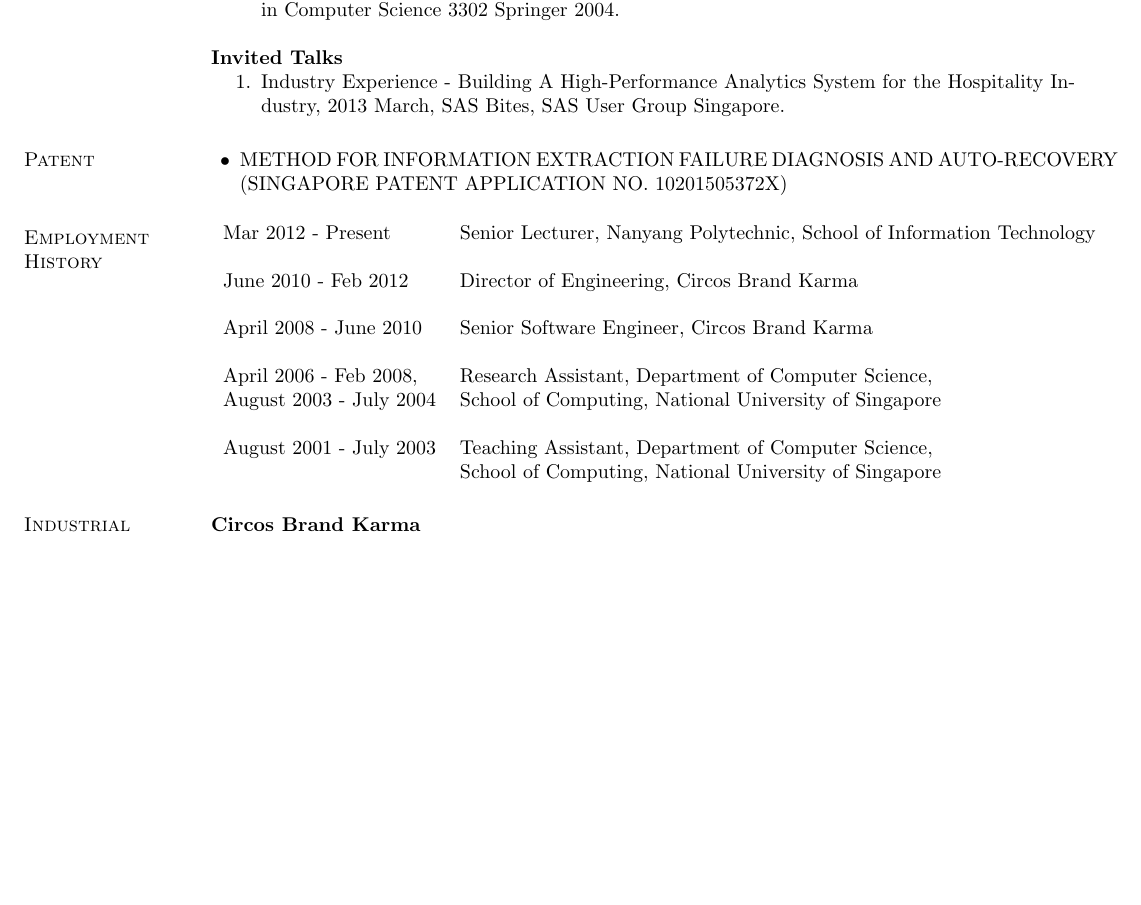
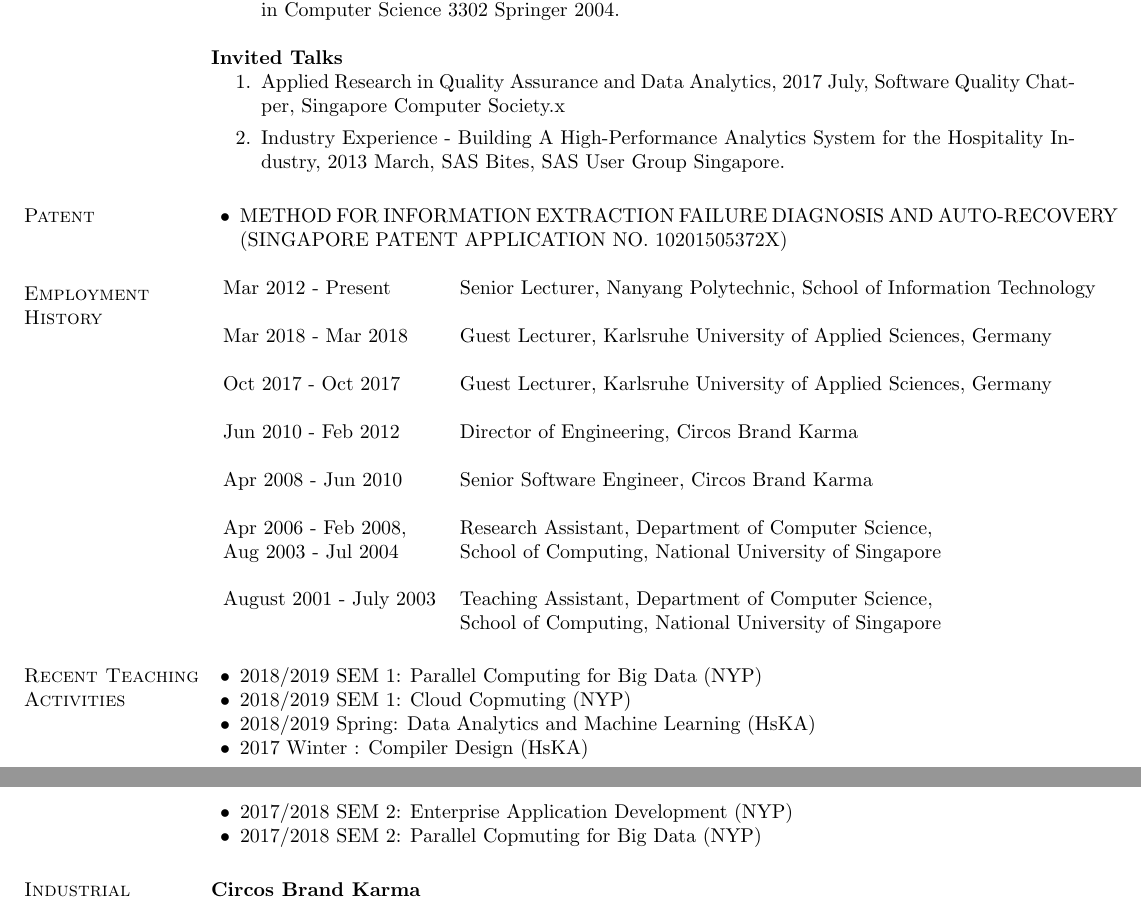
Before and after one commit to luzhuomi/resume, a LaTeX CV (luzm-cv.tex): part of page 2 of 3 before the commit and two parts of pages 2 and 3 of 4 after it, the two joined at a grey line, cut so that both start at the same text, the shorter picture padded with empty space. Compiled offline with pdfLaTeX.

Commit message:
updatd teaching

```diff
--- a/luzm-cv.tex
+++ b/luzm-cv.tex
@@ -153,6 +153,7 @@ the ML Workshop 2005, Tallinn Estonia. Electronic Notes in Computer Science, pag
 
 {\bf Invited Talks}
 \begin{enumerate}
+ \item Applied Research in Quality Assurance and Data Analytics, 2017 July, Software Quality Chatper, Singapore Computer Society.x
  \item Industry Experience - Building A High-Performance Analytics System for the Hospitality Industry, 2013 March, SAS Bites, SAS User Group Singapore.
 \end{enumerate}
 
@@ -172,10 +173,12 @@ the ML Workshop 2005, Tallinn Estonia. Electronic Notes in Computer Science, pag
 \section{\sc Employment History}
 \begin{tabular}{ll}
  Mar 2012 - Present & Senior Lecturer, Nanyang Polytechnic, School of Information Technology \\ \\
- June 2010 - Feb 2012  & Director of Engineering, Circos Brand Karma \\ \\
- April 2008 - June 2010  & Senior Software Engineer, Circos Brand Karma \\ \\
- April 2006 - Feb 2008,  & Research Assistant, Department of Computer Science, \\
- August 2003 - July 2004  & School of Computing, National University of Singapore \\ \\
+ Mar 2018 - Mar 2018 & Guest Lecturer, Karlsruhe University of Applied Sciences, Germany \\ \\
+ Oct 2017 - Oct 2017 & Guest Lecturer, Karlsruhe University of Applied Sciences, Germany \\ \\
+ Jun 2010 - Feb 2012  & Director of Engineering, Circos Brand Karma \\ \\
+ Apr 2008 - Jun 2010  & Senior Software Engineer, Circos Brand Karma \\ \\
+ Apr 2006 - Feb 2008,  & Research Assistant, Department of Computer Science, \\
+ Aug 2003 - Jul 2004  & School of Computing, National University of Singapore \\ \\
  % August 2004 - March 2006 & Full time research study \\ \\
  % August 2003 - July 2004 & Research Assistant, Department of Computer Science, \\
  %                 & School of Computing, National University of Singapore \\ \\
@@ -184,22 +187,27 @@ the ML Workshop 2005, Tallinn Estonia. Electronic Notes in Computer Science, pag
 \end{tabular}
 
 
-\longversion{
-\section{\sc Teaching Activities}
+%\longversion{
+\section{\sc Recent Teaching Activities}
 \begin{list2}
-\item 2012/2013 SEM1: IT1209 Interactive Web Design
-\item 2012/2013 SEM1: IT2592 Enterprise Business Application Project
-\item 2012/2013 SEM1: IT3180 Emerging Trends and Technologies
-\item 2012/2013 SEM2: IT3800 Open Source Technologies Development
-\item 2012/2013 SEM2: IT2126 Object Oriented Programming
-\\
-\item 2008/2009 SEM 1: CS4212 Compiler Design (Part time)
-\item 2001/2002 SEM 1: CS2102 Introduction to Database
-\item 2001/2002 SEM 2: CS3214s Software Engineering Projects
-\item 2002/2003 SEM 1: CS3214s Software Engineering Projects
-\item 2002/2003 SEM 2: CS3214 Software Engineering Projects
+\item 2018/2019 SEM 1: Parallel Computing for Big Data (NYP)
+\item 2018/2019 SEM 1: Cloud Copmuting (NYP)
+\item 2018/2019 Spring: Data Analytics and Machine Learning  (HsKA)
+\item 2017 Winter : Compiler Design (HsKA)
+\item 2017/2018 SEM 2: Enterprise Application Development (NYP)
+\item 2017/2018 SEM 2: Parallel Copmuting for Big Data (NYP)
+%\item 2012/2013 SEM 1: IT1209 Interactive Web Design
+%\item 2012/2013 SEM 1: IT2592 Enterprise Business Application Project
+%\item 2012/2013 SEM 1: IT3180 Emerging Trends and Technologies
+%\item 2012/2013 SEM 2: IT3800 Open Source Technologies Development
+%\item 2012/2013 SEM 2: IT2126 Object Oriented Programming
+%\item 2008/2009 SEM 1: CS4212 Compiler Design (Part time)
+%\item 2001/2002 SEM 1: CS2102 Introduction to Database
+%\item 2001/2002 SEM 2: CS3214s Software Engineering Projects
+%\item 2002/2003 SEM 1: CS3214s Software Engineering Projects
+%\item 2002/2003 SEM 2: CS3214 Software Engineering Projects
 \end{list2}
-}
+%}
 
 \section{\sc Industrial Experience}
 %\vspace{-.3cm}
```
